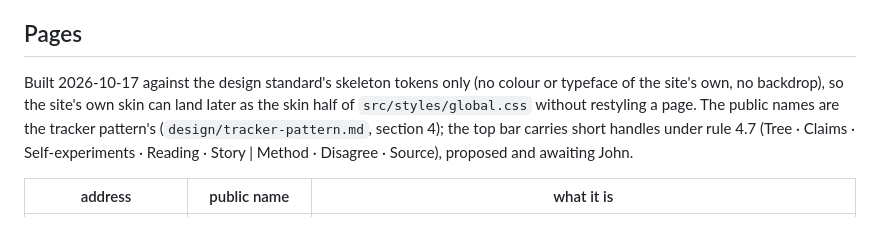
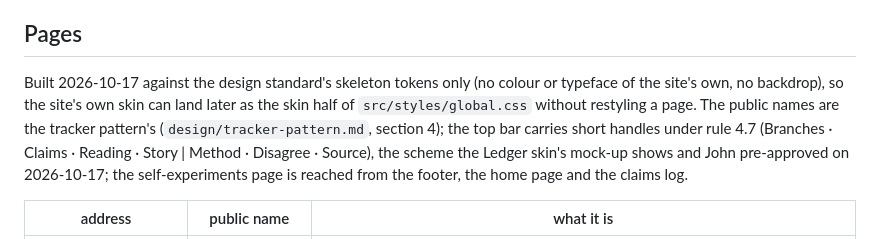
Before and after one commit to jfredson/outrunning-ageing, a Markdown page: site/README.md, the part around the change. Drawn GitHub-style.

```diff
--- a/site/README.md
+++ b/site/README.md
@@ -4,7 +4,7 @@ Astro, fully static, on the Sentient Horizons design standard (`sentient-horizon
 
 ## Pages
 
-Built 2026-10-17 against the design standard's skeleton tokens only (no colour or typeface of the site's own, no backdrop), so the site's own skin can land later as the skin half of `src/styles/global.css` without restyling a page. The public names are the tracker pattern's (`design/tracker-pattern.md`, section 4); the top bar carries short handles under rule 4.7 (Tree · Claims · Self-experiments · Reading · Story | Method · Disagree · Source), proposed and awaiting John.
+Built 2026-10-17 against the design standard's skeleton tokens only (no colour or typeface of the site's own, no backdrop), so the site's own skin can land later as the skin half of `src/styles/global.css` without restyling a page. The public names are the tracker pattern's (`design/tracker-pattern.md`, section 4); the top bar carries short handles under rule 4.7 (Branches · Claims · Reading · Story | Method · Disagree · Source), the scheme the Ledger skin's mock-up shows and John pre-approved on 2026-10-17; the self-experiments page is reached from the footer, the home page and the claims log.
 
 | address | public name | what it is |
 |---|---|---|
```
Also changed, not shown: CHANGELOG.md (+1 -1 lines).
